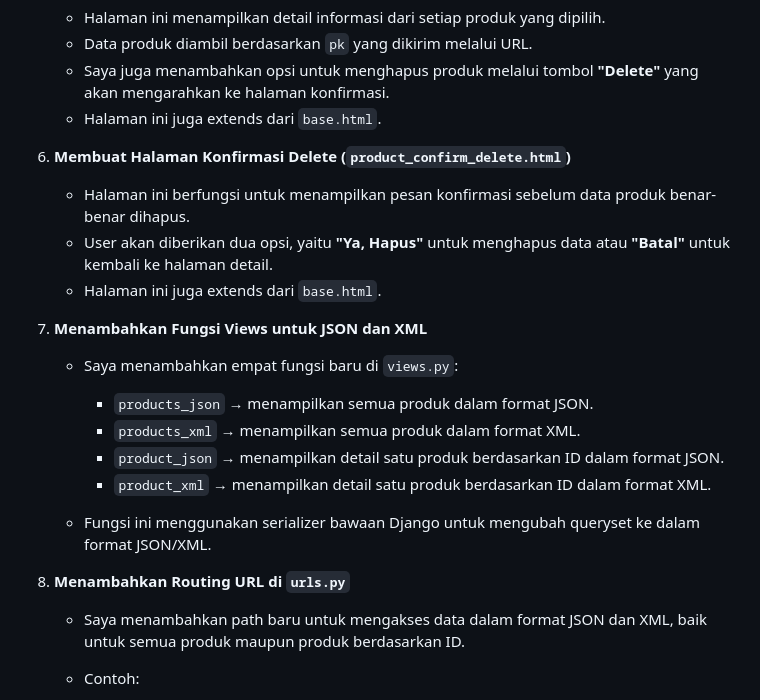
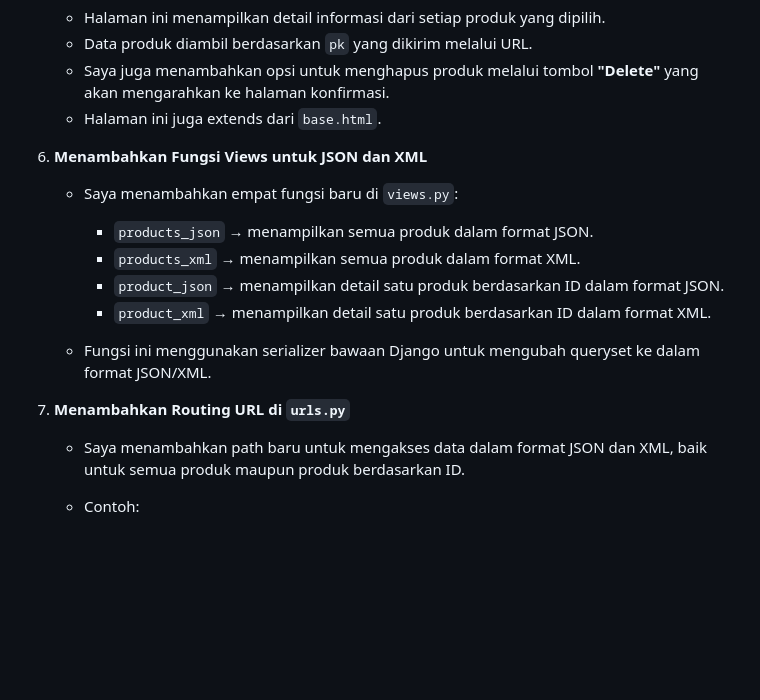
Before and after one commit to SirinAX/Ao-Eleven, a Markdown page: README.md, the part around the change. Drawn GitHub-style; blank space fills up the shorter version.

Commit message:
Update README.md :p

```diff
--- a/README.md
+++ b/README.md
@@ -228,13 +228,7 @@ Berikut hasil akses URL dengan Postman:
    * Saya juga menambahkan opsi untuk menghapus produk melalui tombol **"Delete"** yang akan mengarahkan ke halaman konfirmasi.
    * Halaman ini juga extends dari `base.html`.
 
-6. **Membuat Halaman Konfirmasi Delete (`product_confirm_delete.html`)**
-
-   * Halaman ini berfungsi untuk menampilkan pesan konfirmasi sebelum data produk benar-benar dihapus.
-   * User akan diberikan dua opsi, yaitu **"Ya, Hapus"** untuk menghapus data atau **"Batal"** untuk kembali ke halaman detail.
-   * Halaman ini juga extends dari `base.html`.
-
-7. **Menambahkan Fungsi Views untuk JSON dan XML**
+6. **Menambahkan Fungsi Views untuk JSON dan XML**
 
    * Saya menambahkan empat fungsi baru di `views.py`:
 
@@ -244,7 +238,7 @@ Berikut hasil akses URL dengan Postman:
      * `product_xml` → menampilkan detail satu produk berdasarkan ID dalam format XML.
    * Fungsi ini menggunakan serializer bawaan Django untuk mengubah queryset ke dalam format JSON/XML.
 
-8. **Menambahkan Routing URL di `urls.py`**
+7. **Menambahkan Routing URL di `urls.py`**
 
    * Saya menambahkan path baru untuk mengakses data dalam format JSON dan XML, baik untuk semua produk maupun produk berdasarkan ID.
    * Contoh:
```
